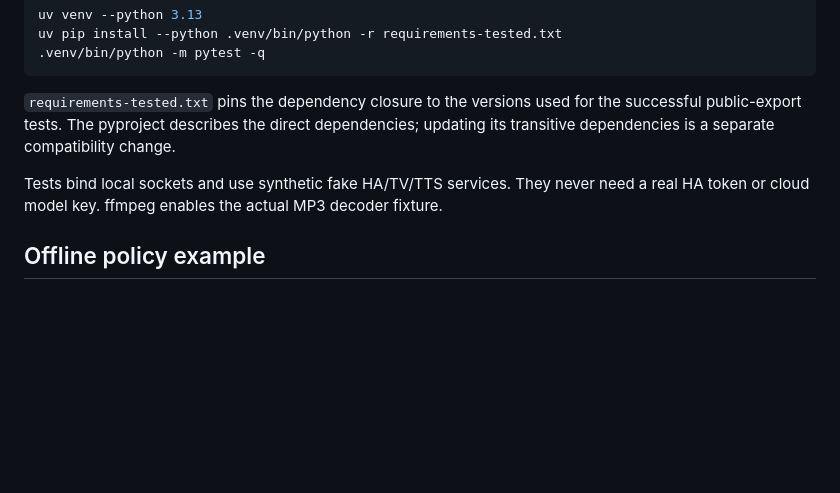
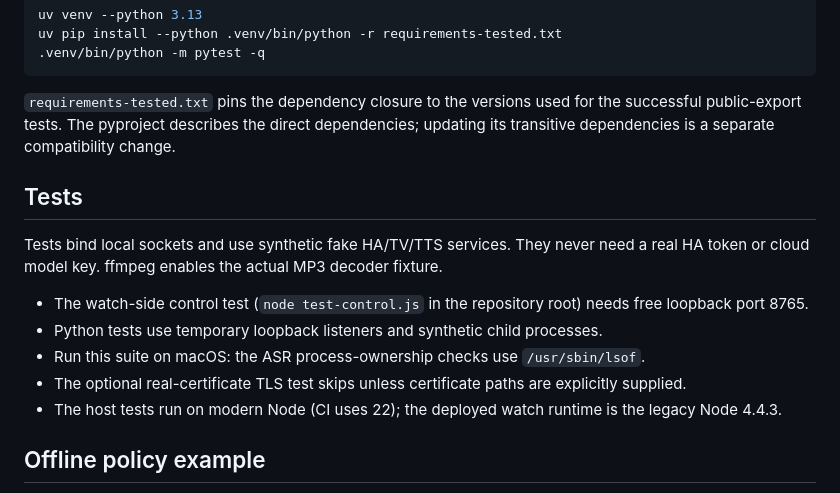
Before and after one commit to sepehrbuilds/gear-s3-assist, a Markdown page: backend/README.md, the part around the change. GitHub-like rendering; blank space fills up the shorter version.

```diff
--- a/backend/README.md
+++ b/backend/README.md
@@ -16,7 +16,15 @@ uv pip install --python .venv/bin/python -r requirements-tested.txt
 
 `requirements-tested.txt` pins the dependency closure to the versions used for the successful public-export tests. The pyproject describes the direct dependencies; updating its transitive dependencies is a separate compatibility change.
 
+## Tests
+
 Tests bind local sockets and use synthetic fake HA/TV/TTS services. They never need a real HA token or cloud model key. ffmpeg enables the actual MP3 decoder fixture.
+
+- The watch-side control test (`node test-control.js` in the repository root) needs free loopback port 8765.
+- Python tests use temporary loopback listeners and synthetic child processes.
+- Run this suite on macOS: the ASR process-ownership checks use `/usr/sbin/lsof`.
+- The optional real-certificate TLS test skips unless certificate paths are explicitly supplied.
+- The host tests run on modern Node (CI uses 22); the deployed watch runtime is the legacy Node 4.4.3.
 
 ## Offline policy example
 
```
Also changed, not shown: README.md (+54 -47 lines), docs/images/watch-launcher.jpg (added), docs/images/watch-result.jpg (added), 1 other file.
